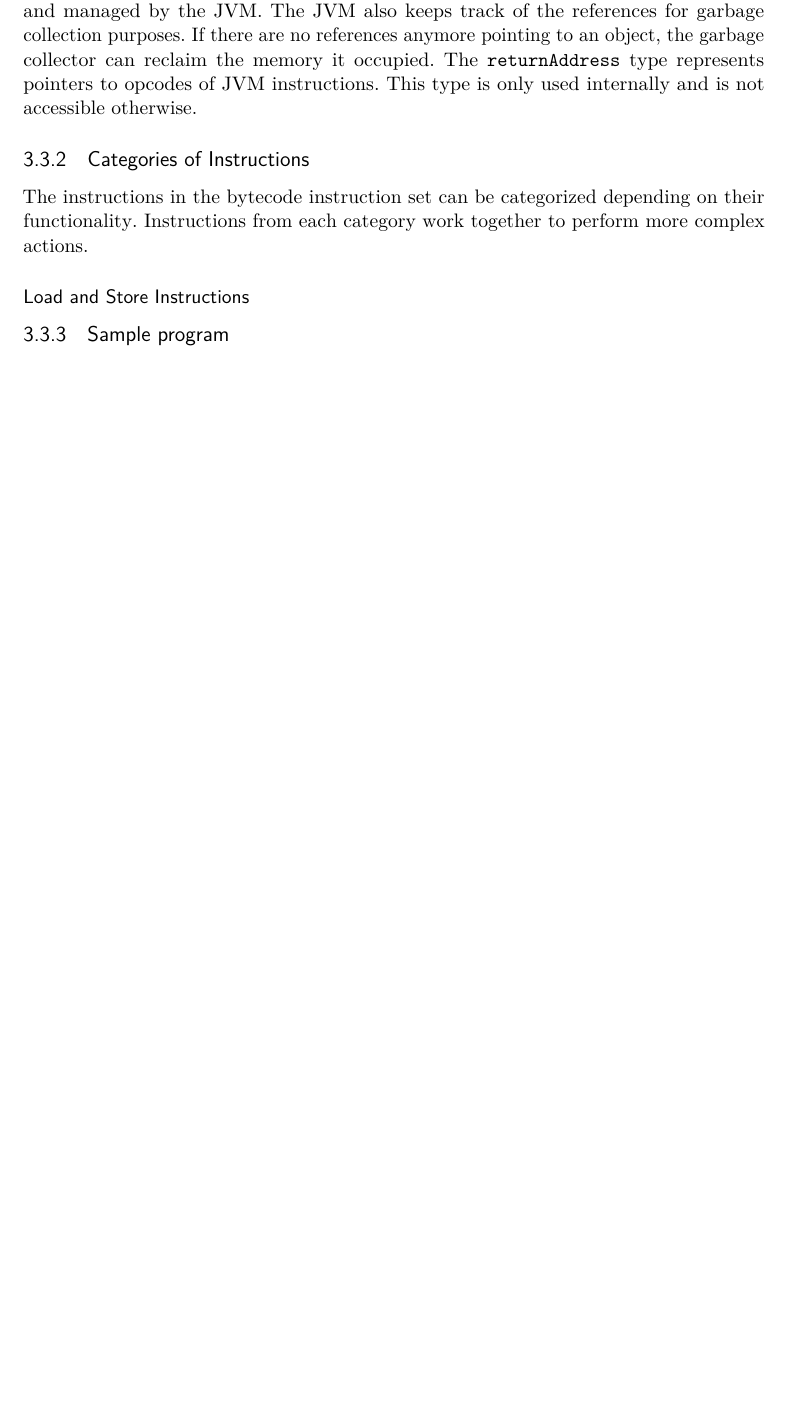
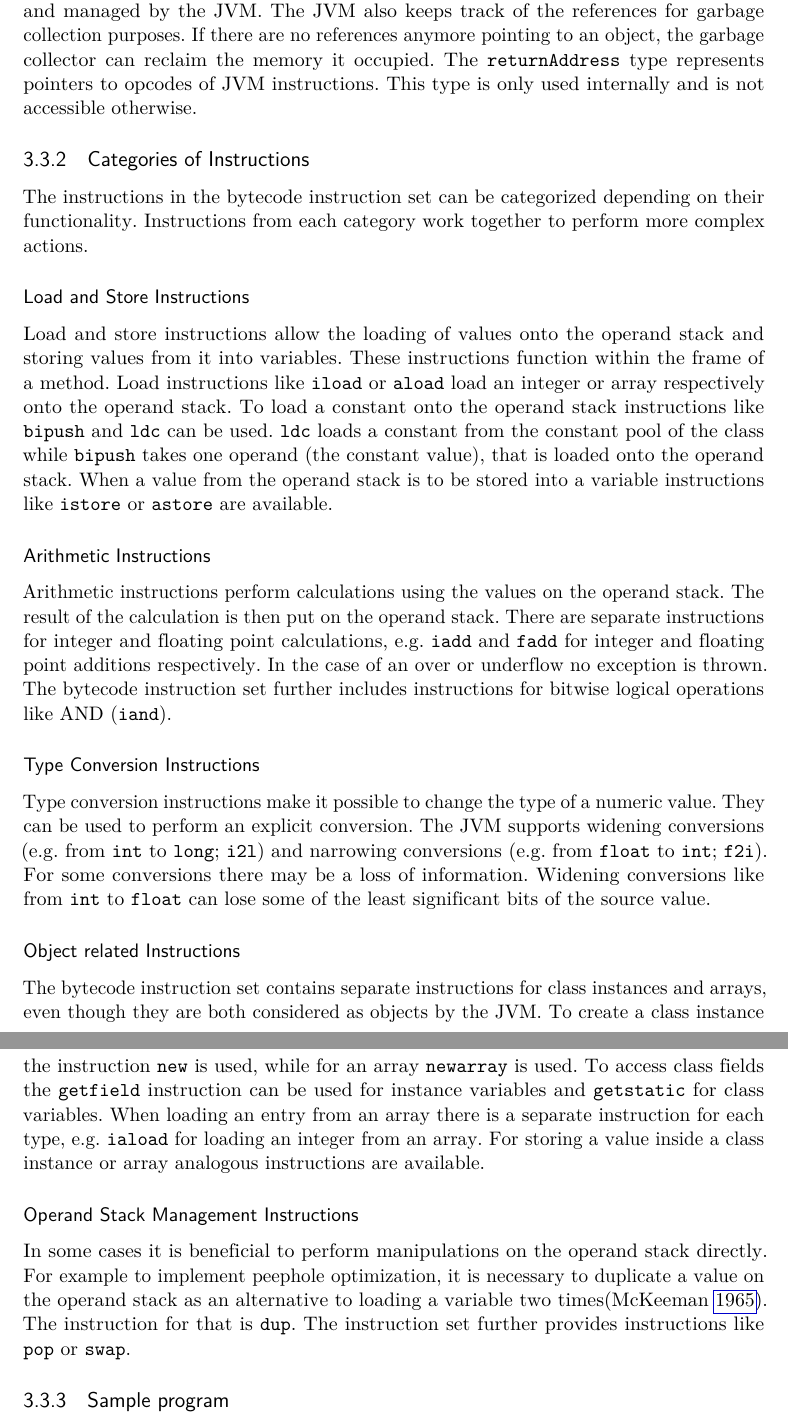
Before and after one commit to andi4971/masterarbeit, a LaTeX thesis (main.tex, which reads chapters/jvm.tex): part of page 27 of 29 before the commit and two parts of pages 27 and 28 of 30 after it, the two joined at a grey line, cut so that both start at the same text, the shorter picture padded with empty space. Compiled offline with pdfLaTeX.

Commit message:
bytecode instructions

```diff
--- a/chapters/jvm.tex
+++ b/chapters/jvm.tex
@@ -196,5 +196,22 @@ The instructions in the bytecode instruction set can be categorized depending on
 
 \subsubsection{Load and Store Instructions}
 
+Load and store instructions allow the loading of values onto the operand stack and storing values from it into variables. These instructions function within the frame of a method. Load instructions like \texttt{iload} or \texttt{aload} load an integer or array respectively onto the operand stack. To load a constant onto the operand stack instructions like \texttt{bipush} and \texttt{ldc} can be used. \texttt{ldc} loads a constant from the constant pool of the class while \texttt{bipush} takes one operand (the constant value), that is loaded onto the operand stack. When a value from the operand stack is to be stored into a variable instructions like \texttt{istore} or \texttt{astore} are available.
+
+\subsubsection{Arithmetic Instructions}
+
+Arithmetic instructions perform calculations using the values on the operand stack. The result of the calculation is then put on the operand stack. There are separate instructions for integer and floating point calculations, e.g. \texttt{iadd} and \texttt{fadd} for integer and floating point additions respectively. In the case of an over or underflow no exception is thrown. The bytecode instruction set further includes instructions for bitwise logical operations like AND (\texttt{iand}).
+
+\subsubsection{Type Conversion Instructions}
+
+Type conversion instructions make it possible to change the type of a numeric value. They can be used to perform an explicit conversion. The JVM supports widening conversions (e.g. from \texttt{int} to \texttt{long}; \texttt{i2l}) and narrowing conversions (e.g. from \texttt{float} to \texttt{int}; \texttt{f2i}). For some conversions there may be a loss of information. Widening conversions like from \texttt{int} to \texttt{float} can lose some of the least significant bits of the source value.
+
+\subsubsection{Object related Instructions}
+
+The bytecode instruction set contains separate instructions for class instances and arrays, even though they are both considered as objects by the JVM. To create a class instance the instruction \texttt{new} is used, while for an array \texttt{newarray} is used. To access class fields the \texttt{getfield} instruction can be used for instance variables and \texttt{getstatic} for class variables. When loading an entry from an array there is a separate instruction for each type, e.g. \texttt{iaload} for loading an integer from an array. For storing a value inside a class instance or array analogous instructions are available.
+
+\subsubsection{Operand Stack Management Instructions}
+
+In some cases it is beneficial to perform manipulations on the operand stack directly. For example to implement peephole optimization, it is necessary to duplicate a value on the operand stack as an alternative to loading a variable two times\parencite{mckeeman1965peephole}. The instruction for that is \texttt{dup}. The instruction set further provides instructions like \texttt{pop} or \texttt{swap}.
 
 \subsection{Sample program}
```
Also changed, not shown: references.bib (+11 -0 lines), main.pdf.
